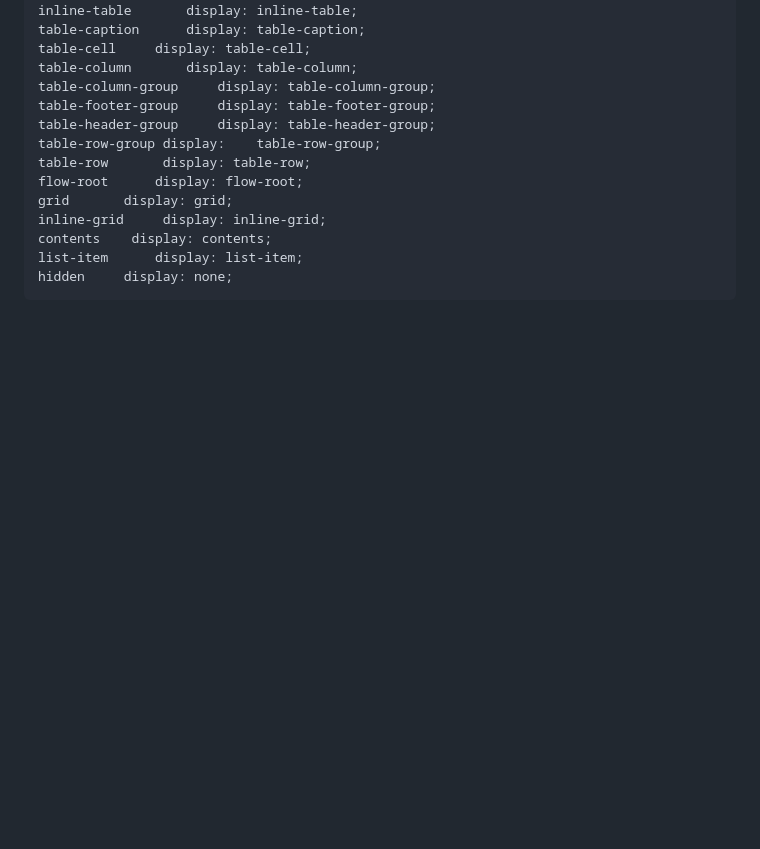
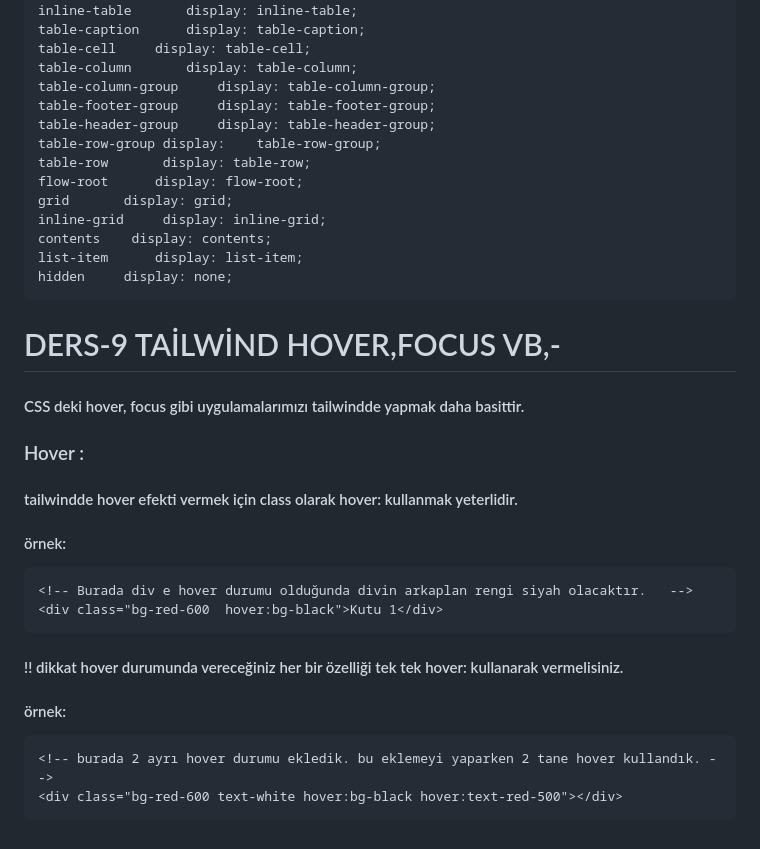
Before and after one commit to kubilaytaskafa/tailwind-css-dersleri, a Markdown page: README.md, the part around the change. GitHub-like rendering; blank space fills up the shorter version.

Commit message:
DERS-9-UPDATE

````diff
--- a/README.md
+++ b/README.md
@@ -453,3 +453,27 @@ contents   	display: contents;
 list-item	   display: list-item;
 hidden	   display: none;
 ```
+
+# DERS-9 TAİLWİND HOVER,FOCUS VB,-
+
+#### CSS deki hover, focus gibi uygulamalarımızı tailwindde yapmak daha basittir.
+
+### Hover :
+
+#### tailwindde hover efekti vermek için class olarak hover: kullanmak yeterlidir.
+
+#### örnek:
+
+```html
+<!-- Burada div e hover durumu olduğunda divin arkaplan rengi siyah olacaktır.   -->
+<div class="bg-red-600  hover:bg-black">Kutu 1</div>
+```
+
+#### !! dikkat hover durumunda vereceğiniz her bir özelliği tek tek hover: kullanarak vermelisiniz.
+
+#### örnek:
+
+```html
+<!-- burada 2 ayrı hover durumu ekledik. bu eklemeyi yaparken 2 tane hover kullandık. -->
+<div class="bg-red-600 text-white hover:bg-black hover:text-red-500"></div>
+```
````
